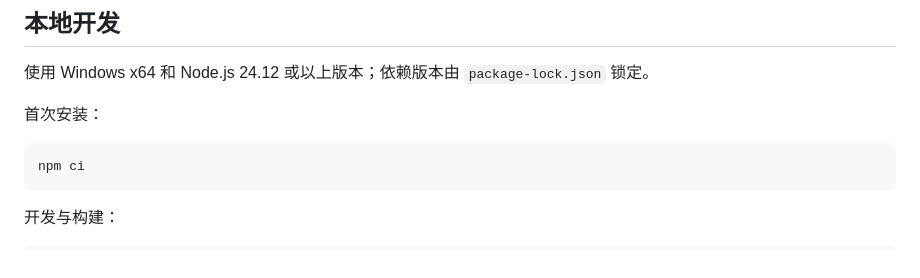
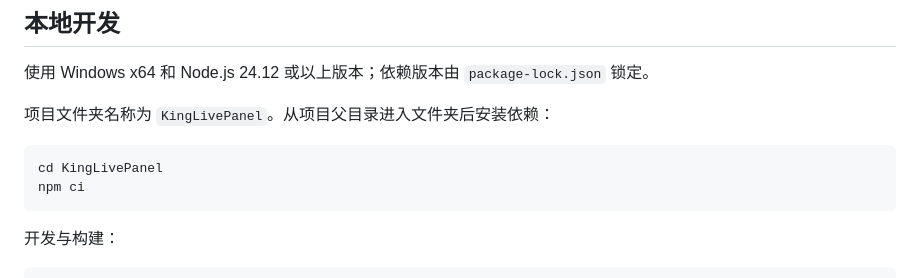
Before and after one commit to RitsuYi/KingLivePanel, a Markdown page: README.md, the part around one of its changes. Drawn GitHub-style.

````diff
--- a/README.md
+++ b/README.md
@@ -82,9 +98,10 @@ Windows 显示缩放可能带来 1 像素取整差异，最终捕获尺寸以直
 
 使用 Windows x64 和 Node.js 24.12 或以上版本；依赖版本由 `package-lock.json` 锁定。
 
-首次安装：
+项目文件夹名称为 `KingLivePanel`。从项目父目录进入文件夹后安装依赖：
 
 ```powershell
+cd KingLivePanel
 npm ci
 ```
 
````
Also changed, not shown: other parts of README.md (+31 -10 lines), docs/images/heart-connection.png (added), docs/images/layout-editor.png (added), docs/images/team-status.png (added).
